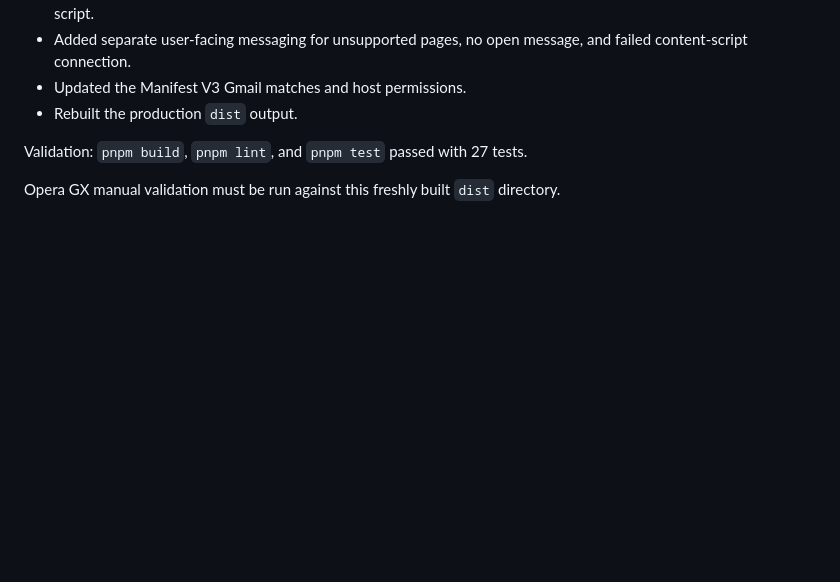
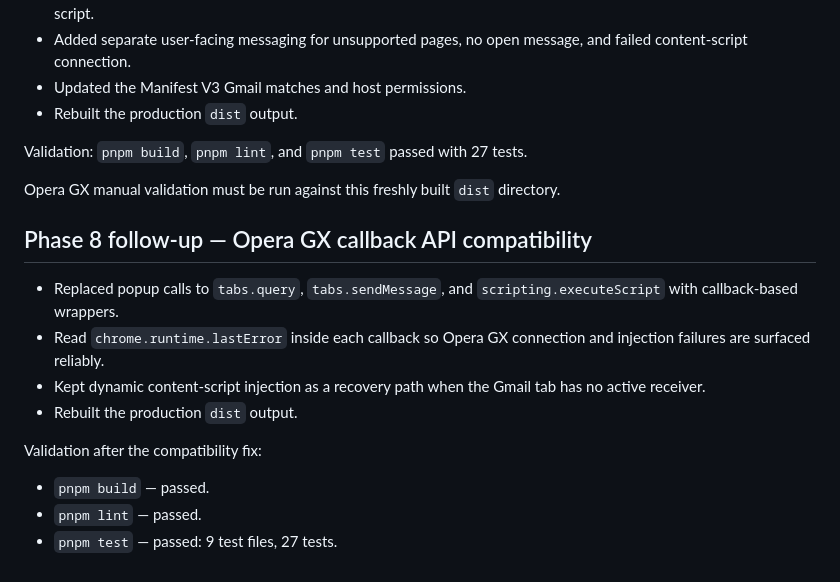
Before and after one commit to gazsopatrik/PHISHCHECK_PROJECT, a Markdown page: docs/DEVELOPMENT_LOG.md, the part around the change. GitHub-like rendering; blank space fills up the shorter version.

Commit message:
Document Opera GX callback compatibility fix

```diff
--- a/docs/DEVELOPMENT_LOG.md
+++ b/docs/DEVELOPMENT_LOG.md
@@ -69,3 +69,16 @@ Validation: `pnpm build`, `pnpm lint`, and `pnpm test` passed with 27 tests.
 Validation: `pnpm build`, `pnpm lint`, and `pnpm test` passed with 27 tests.
 
 Opera GX manual validation must be run against this freshly built `dist` directory.
+
+## Phase 8 follow-up — Opera GX callback API compatibility
+
+- Replaced popup calls to `tabs.query`, `tabs.sendMessage`, and `scripting.executeScript` with callback-based wrappers.
+- Read `chrome.runtime.lastError` inside each callback so Opera GX connection and injection failures are surfaced reliably.
+- Kept dynamic content-script injection as a recovery path when the Gmail tab has no active receiver.
+- Rebuilt the production `dist` output.
+
+Validation after the compatibility fix:
+
+- `pnpm build` — passed.
+- `pnpm lint` — passed.
+- `pnpm test` — passed: 9 test files, 27 tests.
```
